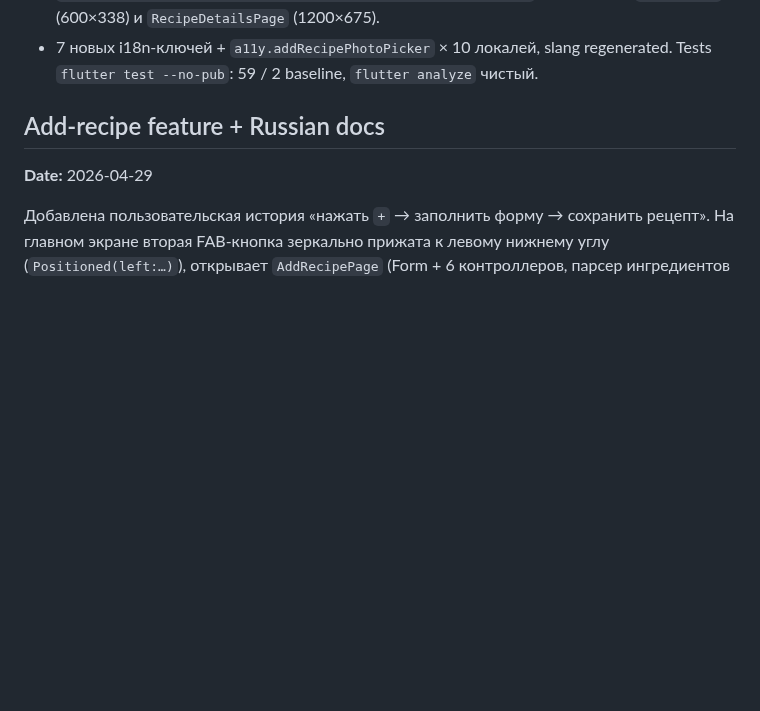
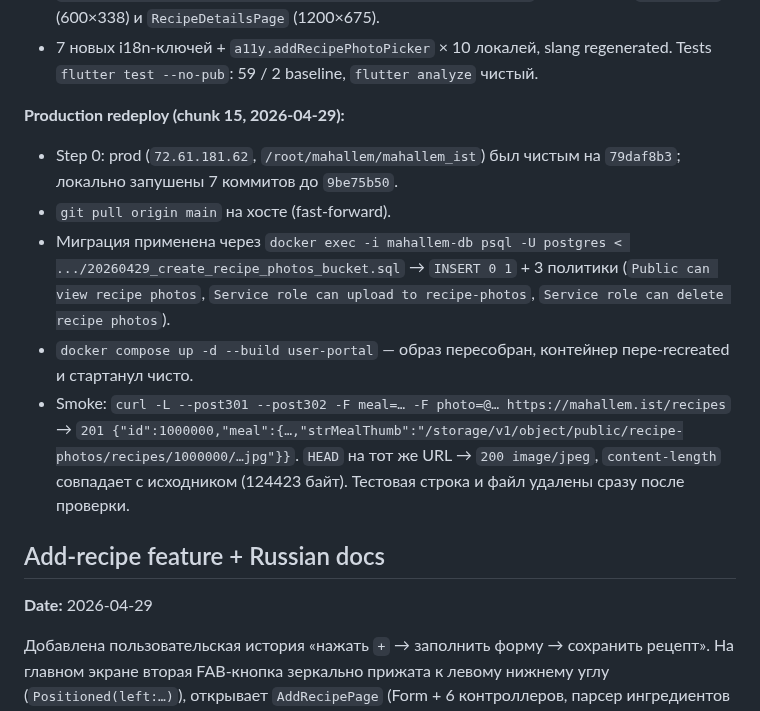
Before and after one commit to novogod/otus_dz_2, a Markdown page: docs/project_log.md, the part around the change. Drawn GitHub-style; blank space fills up the shorter version.

```diff
--- a/docs/project_log.md
+++ b/docs/project_log.md
@@ -52,6 +52,24 @@ prod-redeploy (chunk 15) откладывается до явного запро
 - 7 новых i18n-ключей + `a11y.addRecipePhotoPicker` × 10 локалей,
   slang regenerated. Tests `flutter test --no-pub`: 59 / 2 baseline,
   `flutter analyze` чистый.
+
+**Production redeploy (chunk 15, 2026-04-29):**
+
+- Step 0: prod (`72.61.181.62`, `/root/mahallem/mahallem_ist`) был
+  чистым на `79daf8b3`; локально запушены 7 коммитов до `9be75b50`.
+- `git pull origin main` на хосте (fast-forward).
+- Миграция применена через `docker exec -i mahallem-db psql -U postgres
+  < .../20260429_create_recipe_photos_bucket.sql` →
+  `INSERT 0 1` + 3 политики (`Public can view recipe photos`,
+  `Service role can upload to recipe-photos`,
+  `Service role can delete recipe photos`).
+- `docker compose up -d --build user-portal` — образ пересобран,
+  контейнер пере-recreated и стартанул чисто.
+- Smoke: `curl -L --post301 --post302 -F meal=… -F photo=@… https://mahallem.ist/recipes`
+  → `201 {"id":1000000,"meal":{…,"strMealThumb":"/storage/v1/object/public/recipe-photos/recipes/1000000/…jpg"}}`.
+  `HEAD` на тот же URL → `200 image/jpeg`, `content-length` совпадает
+  с исходником (124423 байт). Тестовая строка и файл удалены сразу
+  после проверки.
 
 ## Add-recipe feature + Russian docs
 
```
Also changed, not shown: docs/todo/recipe_photo_upload.md (+7 -7 lines).
